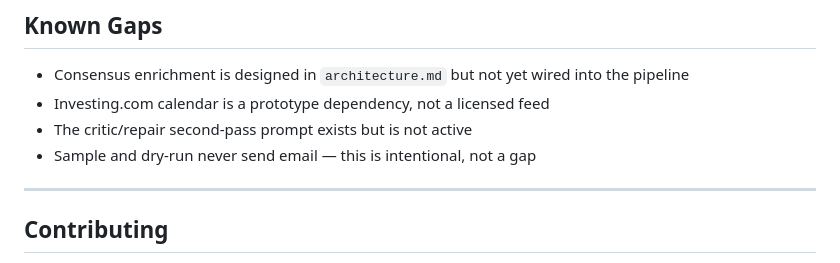
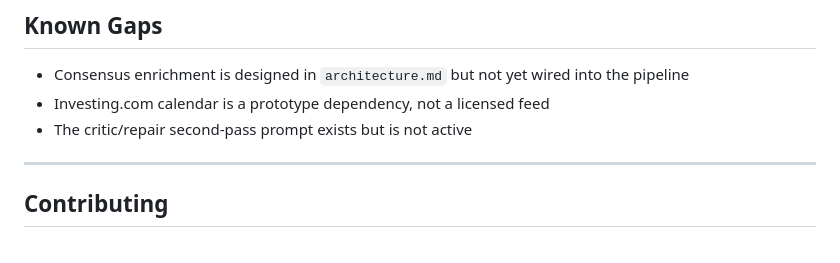
Before and after one commit to lckdairesearch/daily_macro_brief_agent, a Markdown page: readme.md, the part around the change. Rendered like a GitHub page.

```diff
--- a/readme.md
+++ b/readme.md
@@ -242,7 +242,6 @@ Dry-run and live runs publish their full directory to R2 and refresh a no-cache
 - Consensus enrichment is designed in `architecture.md` but not yet wired into the pipeline
 - Investing.com calendar is a prototype dependency, not a licensed feed
 - The critic/repair second-pass prompt exists but is not active
-- Sample and dry-run never send email — this is intentional, not a gap
 
 ---
 
```
